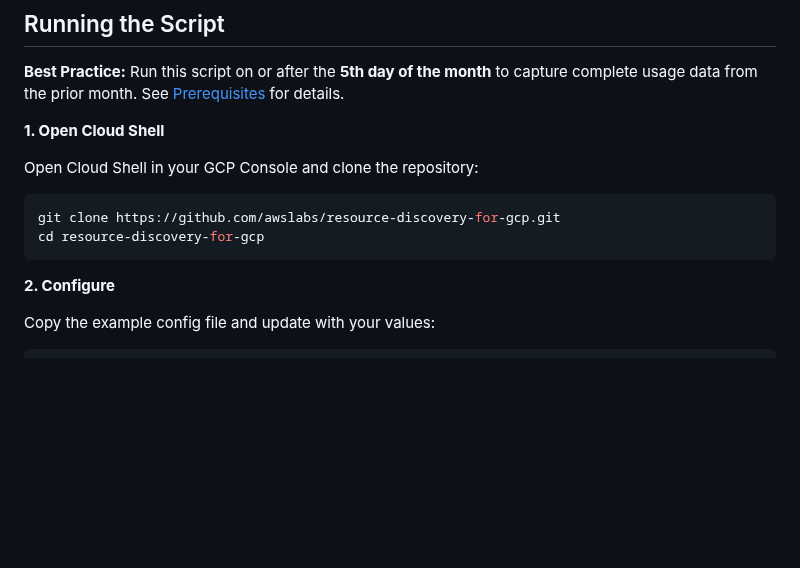
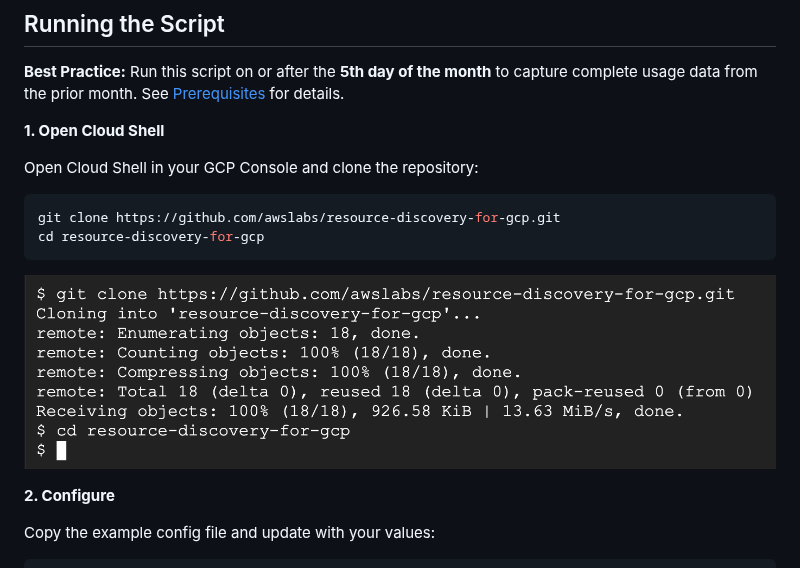
Before and after one commit to awslabs/resource-discovery-for-gcp, a Markdown page: README.md, the part around the change. GitHub-like rendering; pictures changed too: images/git_clone.png (added); blank space fills up the shorter version.

Commit message:
docs: Add git clone screenshot to README

````diff
--- a/README.md
+++ b/README.md
@@ -120,6 +120,8 @@ Open Cloud Shell in your GCP Console and clone the repository:
 git clone https://github.com/awslabs/resource-discovery-for-gcp.git
 cd resource-discovery-for-gcp
 ```
+
+![git clone](images/git_clone.png)
 
 **2. Configure**
 
````
